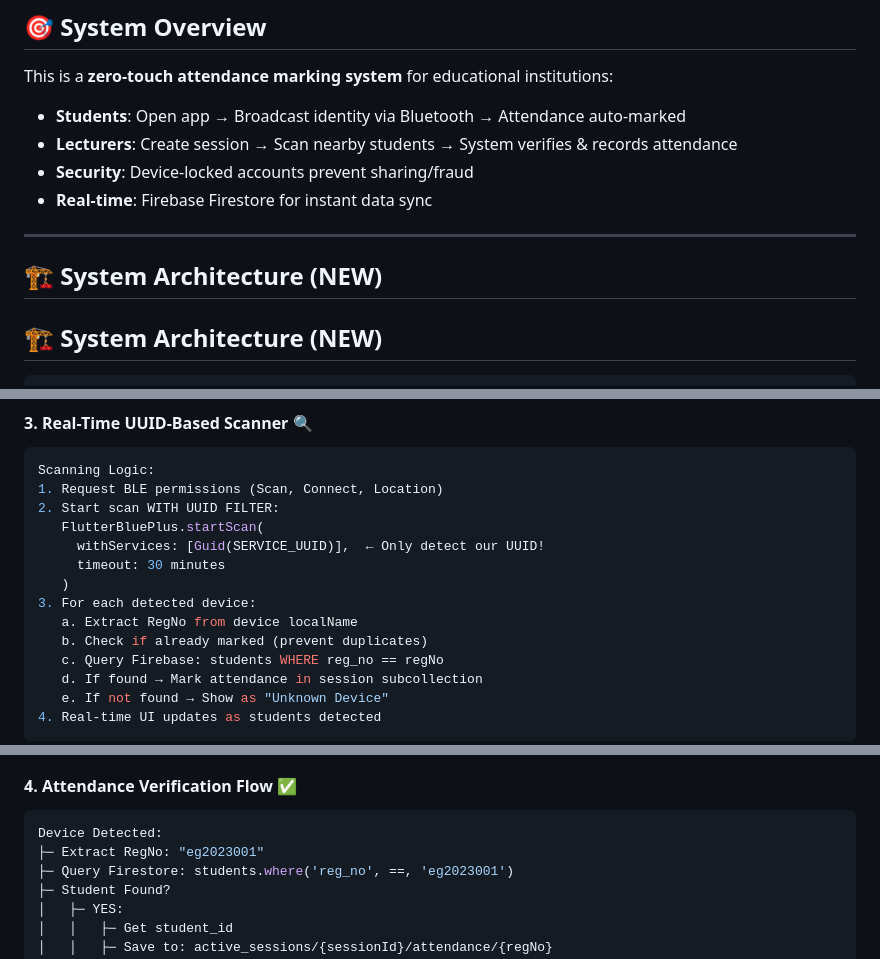
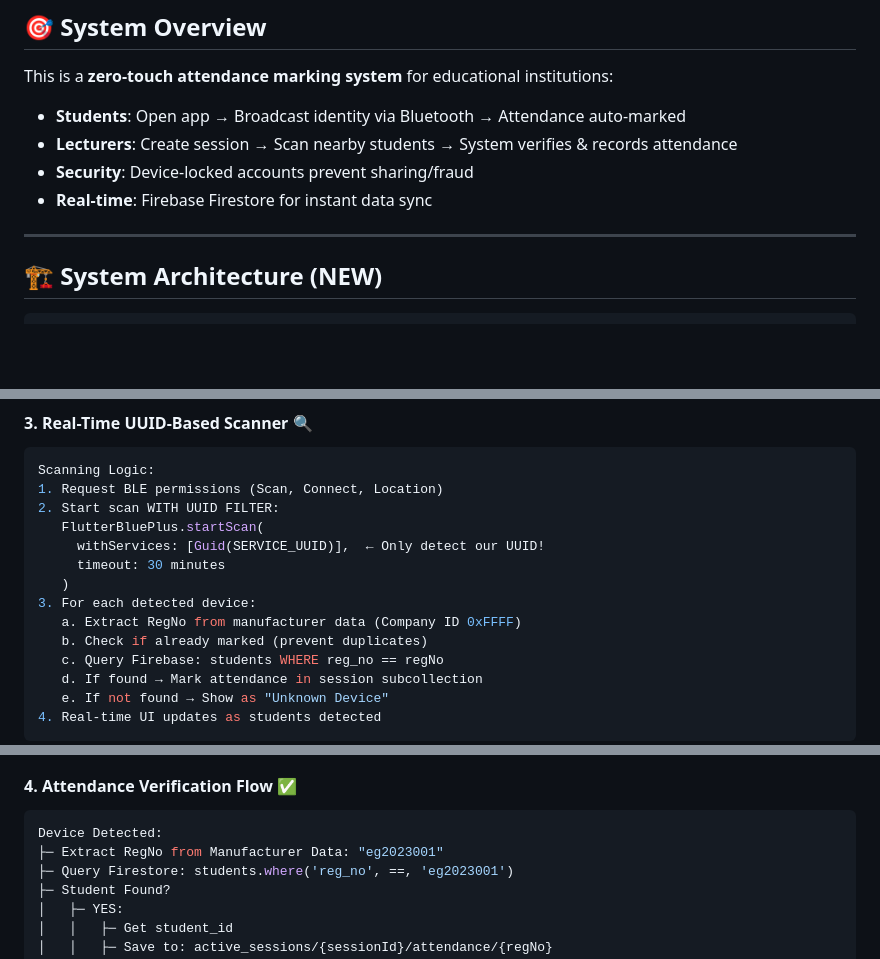
Before and after one commit to WTDperera/Crowd-Attendance, a Markdown page: README.md, 3 parts joined by grey strips. GitHub-like rendering; blank space fills up the shorter version.

````diff
--- a/README.md
+++ b/README.md
@@ -13,8 +13,6 @@ This is a **zero-touch attendance marking system** for educational institutions:
 - **Real-time**: Firebase Firestore for instant data sync
 
 ---
-
-## 🏗️ System Architecture (NEW)
 
 ## 🏗️ System Architecture (NEW)
 
@@ -176,7 +176,7 @@ Scanning Logic:
      timeout: 30 minutes
    )
 3. For each detected device:
-   a. Extract RegNo from device localName
+   a. Extract RegNo from manufacturer data (Company ID 0xFFFF)
    b. Check if already marked (prevent duplicates)
    c. Query Firebase: students WHERE reg_no == regNo
    d. If found → Mark attendance in session subcollection
@@ -193,7 +193,7 @@ Scanning Logic:
 #### 4. **Attendance Verification Flow** ✅
 ```dart
 Device Detected:
-├─ Extract RegNo: "eg2023001"
+├─ Extract RegNo from Manufacturer Data: "eg2023001"
 ├─ Query Firestore: students.where('reg_no', ==, 'eg2023001')
 ├─ Student Found?
 │   ├─ YES:
````
Also changed, not shown: other parts of README.md (+12 -10 lines).
